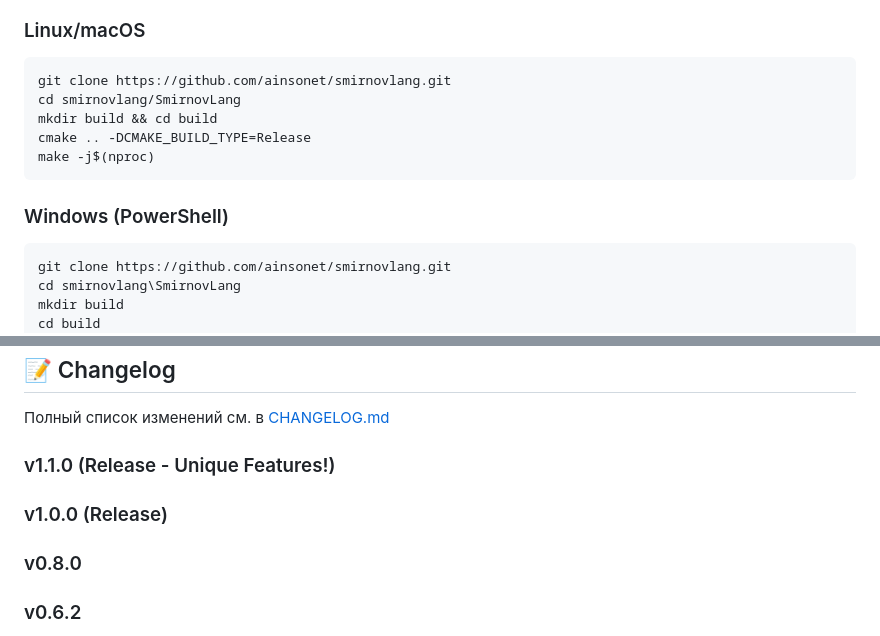
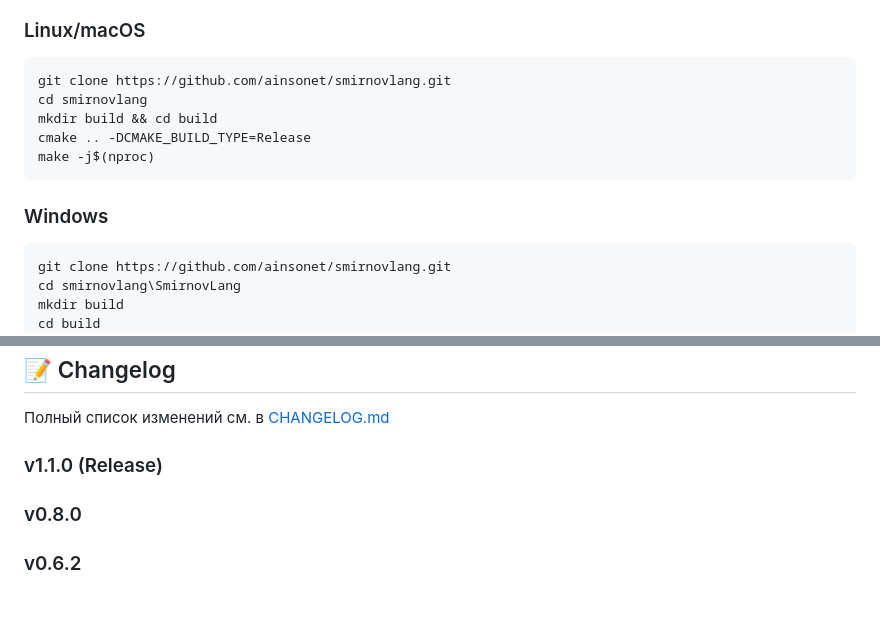
Before and after one commit to ainsonet/smirnovlang, a Markdown page: README.md, 2 parts joined by grey strips. GitHub-like rendering; blank space fills up the shorter version.

````diff
--- a/README.md
+++ b/README.md
@@ -200,13 +272,13 @@ fn main() {
 
 ```bash
 git clone https://github.com/ainsonet/smirnovlang.git
-cd smirnovlang/SmirnovLang
+cd smirnovlang
 mkdir build && cd build
 cmake .. -DCMAKE_BUILD_TYPE=Release
 make -j$(nproc)
 ```
 
-### Windows (PowerShell)
+### Windows
 
 ```powershell
 git clone https://github.com/ainsonet/smirnovlang.git
@@ -290,9 +362,7 @@ ctest --output-on-failure
 
 Полный список изменений см. в [CHANGELOG.md](CHANGELOG.md)
 
-### v1.1.0 (Release - Unique Features!)
-
-### v1.0.0 (Release)
+### v1.1.0 (Release)
 
 ### v0.8.0
 
````
Also changed, not shown: other parts of README.md (+76 -4 lines).
